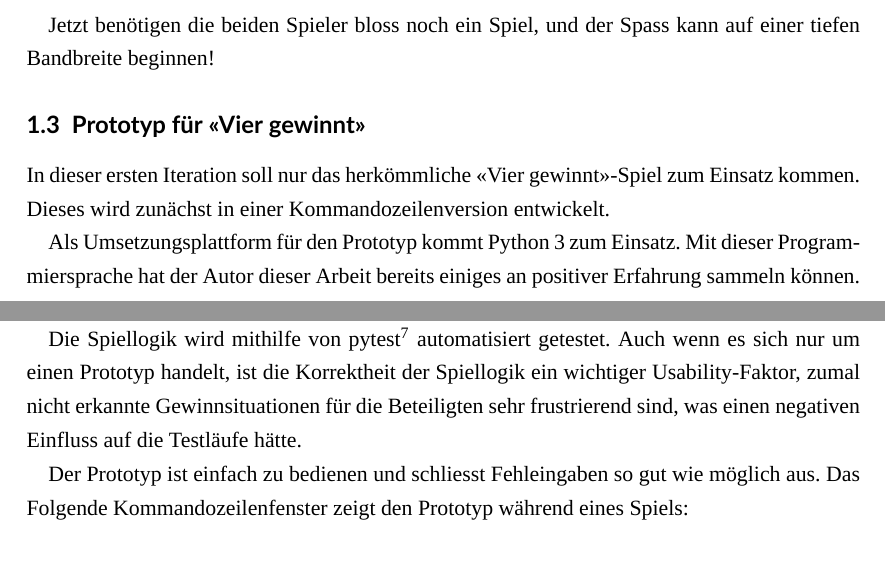
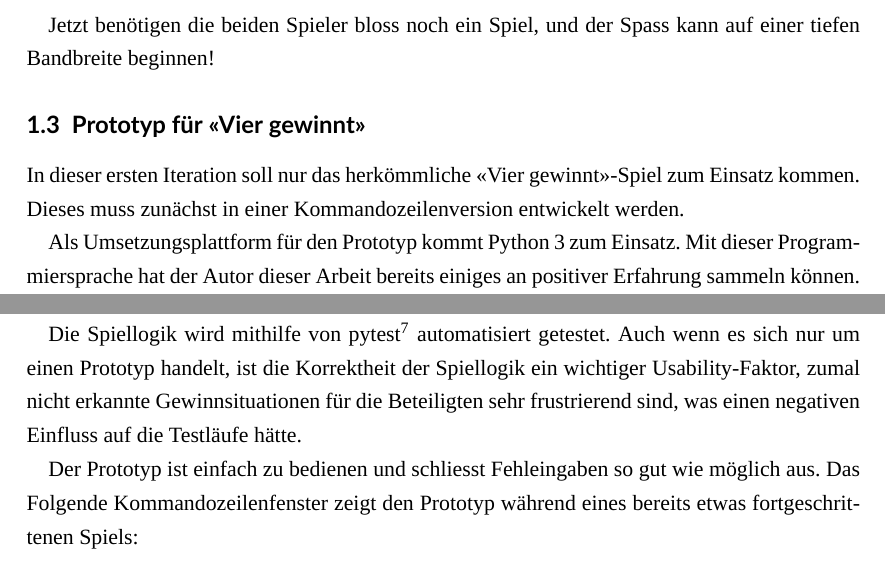
Before and after one commit to patrickbucher/v13r93w1nn7, a LaTeX document (doc/portfolio.tex): two parts of pages 6 and 7 of 19, joined at a grey line, cut so that both start at the same text. Compiled offline with XeLaTeX; a missing font is replaced by an installed copy or a similar font.

Commit message:
doc: Korrekturen für bessere Seitenumbrüche

```diff
--- a/doc/portfolio.tex
+++ b/doc/portfolio.tex
@@ -121,13 +121,13 @@ Jetzt benötigen die beiden Spieler bloss noch ein Spiel, und der Spass kann auf
 
 \subsection{Prototyp für «Vier gewinnt»}
 
-In dieser ersten Iteration soll nur das herkömmliche «Vier gewinnt»-Spiel zum Einsatz kommen. Dieses wird zunächst in einer Kommandozeilenversion entwickelt.
+In dieser ersten Iteration soll nur das herkömmliche «Vier gewinnt»-Spiel zum Einsatz kommen. Dieses muss zunächst in einer Kommandozeilenversion entwickelt werden.
 
 Als Umsetzungsplattform für den Prototyp kommt Python 3 zum Einsatz. Mit dieser Programmiersprache hat der Autor dieser Arbeit bereits einiges an positiver Erfahrung sammeln können. Ausserdem verfügt Python mit NumPy\footnote{\url{https://numpy.org/}} über eine mächtige Library für (mehrdimensionale) Arrays, mit der sich viele Listenoperationen mit wenig Code und effizient umsetzen lassen.\footnote{Für die richtige Version des Spiels würde eine Programmiersprache verwendet werden, die eine höhere Laufzeitperformance bei geringerem Speicherverbrauch ermöglicht, wie z.B. ANSI C 89, Assembler oder Fortran 66, damit der Sysadmin sich nicht unnötig Rechenpower für das Bitcoin-Mining verliert.}
 
 Die Spiellogik wird mithilfe von pytest\footnote{\url{https://docs.pytest.org/en/latest/}} automatisiert getestet. Auch wenn es sich nur um einen Prototyp handelt, ist die Korrektheit der Spiellogik ein wichtiger Usability-Faktor, zumal nicht erkannte Gewinnsituationen für die Beteiligten sehr frustrierend sind, was einen negativen Einfluss auf die Testläufe hätte.
 
-Der Prototyp ist einfach zu bedienen und schliesst Fehleingaben so gut wie möglich aus. Das Folgende Kommandozeilenfenster zeigt den Prototyp während eines Spiels:
+Der Prototyp ist einfach zu bedienen und schliesst Fehleingaben so gut wie möglich aus. Das Folgende Kommandozeilenfenster zeigt den Prototyp während eines bereits etwas fortgeschrittenen Spiels:
 
 \begin{lstlisting}
         1 2 3 4 5 6 7
```
Also changed, not shown: doc/portfolio.pdf, doc/portfolio.tex (4 more changed lines).
